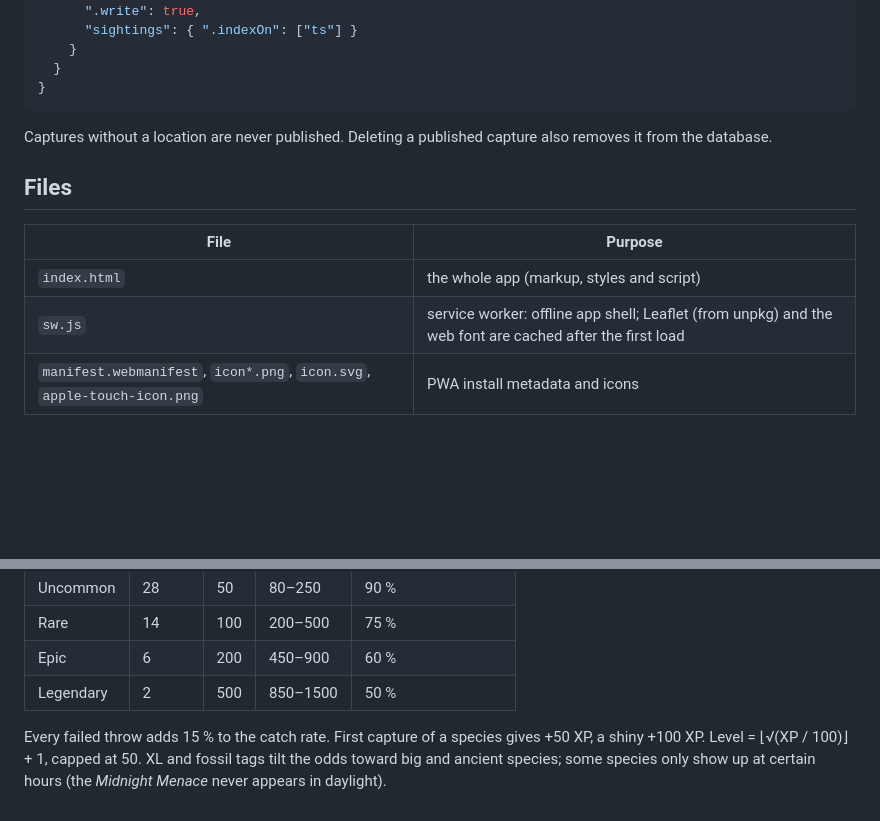
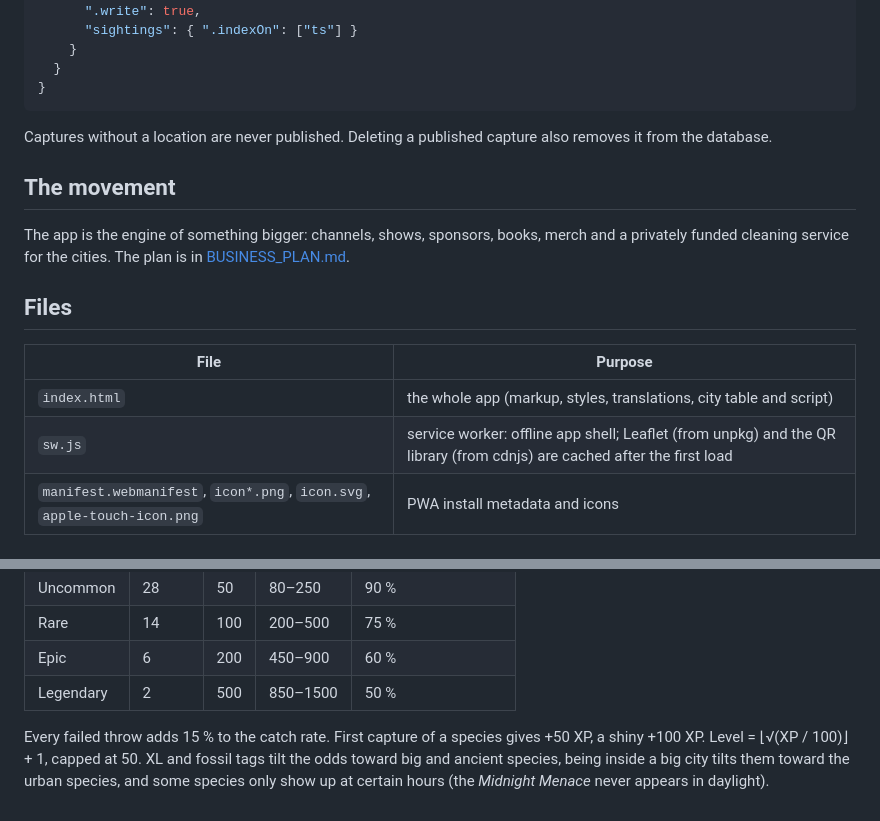
Before and after one commit to ecmelian/mukiboard, a Markdown page: mierdasdelmundo/README.md, 2 parts joined by grey strips. GitHub-like rendering; blank space fills up the shorter version.

```diff
--- a/mierdasdelmundo/README.md
+++ b/mierdasdelmundo/README.md
@@ -61,12 +63,16 @@ Example rules for a public playground database (add the index so the world map c
 
 Captures without a location are never published. Deleting a published capture also removes it from the database.
 
+## The movement
+
+The app is the engine of something bigger: channels, shows, sponsors, books, merch and a privately funded cleaning service for the cities. The plan is in [BUSINESS_PLAN.md](BUSINESS_PLAN.md).
+
 ## Files
 
 | File | Purpose |
 |---|---|
-| `index.html` | the whole app (markup, styles and script) |
-| `sw.js` | service worker: offline app shell; Leaflet (from unpkg) and the web font are cached after the first load |
+| `index.html` | the whole app (markup, styles, translations, city table and script) |
+| `sw.js` | service worker: offline app shell; Leaflet (from unpkg) and the QR library (from cdnjs) are cached after the first load |
 | `manifest.webmanifest`, `icon*.png`, `icon.svg`, `apple-touch-icon.png` | PWA install metadata and icons |
 
 ## Game data
@@ -79,4 +85,4 @@ Captures without a location are never published. Deleting a published capture al
 | Epic | 6 | 200 | 450–900 | 60 % |
 | Legendary | 2 | 500 | 850–1500 | 50 % |
 
-Every failed throw adds 15 % to the catch rate. First capture of a species gives +50 XP, a shiny +100 XP. Level = ⌊√(XP / 100)⌋ + 1, capped at 50. XL and fossil tags tilt the odds toward big and ancient species; some species only show up at certain hours (the *Midnight Menace* never appears in daylight).
+Every failed throw adds 15 % to the catch rate. First capture of a species gives +50 XP, a shiny +100 XP. Level = ⌊√(XP / 100)⌋ + 1, capped at 50. XL and fossil tags tilt the odds toward big and ancient species, being inside a big city tilts them toward the urban species, and some species only show up at certain hours (the *Midnight Menace* never appears in daylight).
```
Also changed, not shown: other parts of mierdasdelmundo/README.md (+19 -17 lines), README.md (deleted, +0 -80 lines), mierdasdelmundo/BUSINESS_PLAN.md (added, +177 -0 lines).
